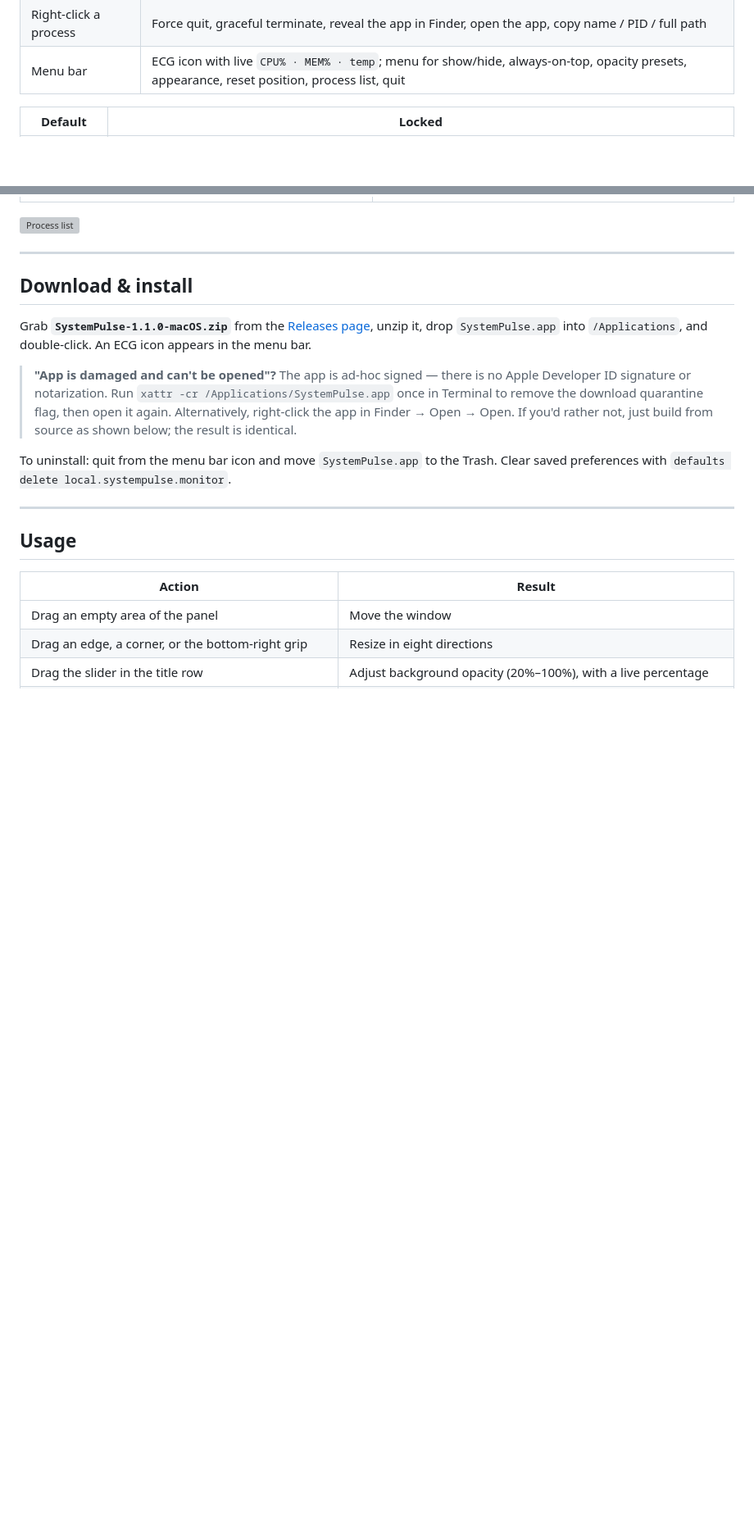
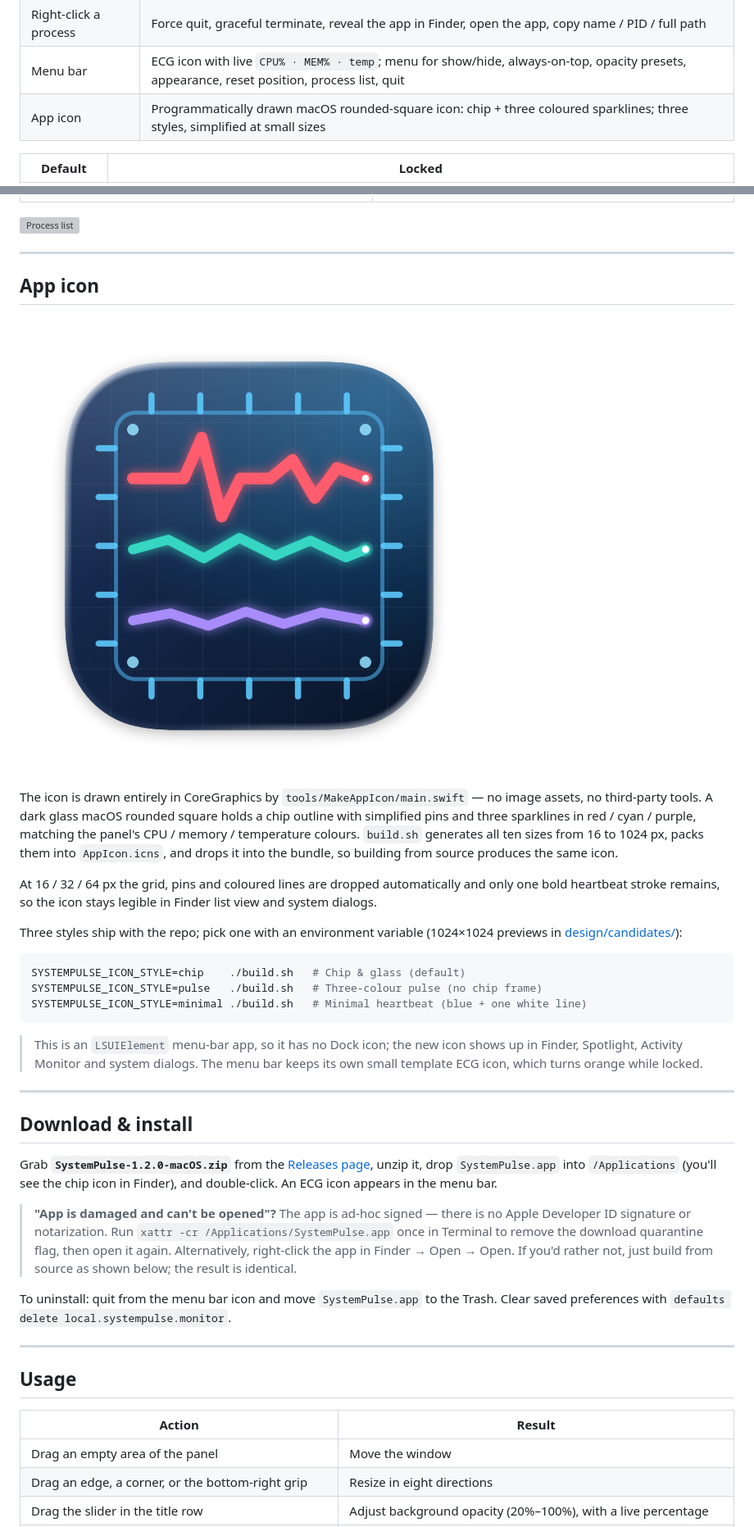
Before and after one commit to xiaohe4966/SystemPulse, a Markdown page: README.en.md, 2 parts joined by grey strips. Shown at 82% size. Drawn GitHub-style; pictures changed too: screenshots/app-icon.png (added); blank space fills up the shorter version; grey boxes are pictures that could not be loaded.

Commit message:
feat: add programmatically drawn macOS app icon (three styles)

````diff
--- a/README.en.md
+++ b/README.en.md
@@ -25,6 +25,7 @@ A native macOS transparent floating window that shows live **CPU / memory / SoC
 | Process list | Click the CPU / memory number to open a separate window with **descending / ascending / name** sorting, live search, refreshed every 2 seconds |
 | Right-click a process | Force quit, graceful terminate, reveal the app in Finder, open the app, copy name / PID / full path |
 | Menu bar | ECG icon with live `CPU% · MEM% · temp`; menu for show/hide, always-on-top, opacity presets, appearance, reset position, process list, quit |
+| App icon | Programmatically drawn macOS rounded-square icon: chip + three coloured sparklines; three styles, simplified at small sizes |
 
 | Default | Locked |
 | --- | --- |
@@ -38,9 +39,29 @@ A native macOS transparent floating window that shows live **CPU / memory / SoC
 
 ---
 
+## App icon
+
+![SystemPulse app icon](screenshots/app-icon.png)
+
+The icon is drawn entirely in CoreGraphics by `tools/MakeAppIcon/main.swift` — no image assets, no third-party tools. A dark glass macOS rounded square holds a chip outline with simplified pins and three sparklines in red / cyan / purple, matching the panel's CPU / memory / temperature colours. `build.sh` generates all ten sizes from 16 to 1024 px, packs them into `AppIcon.icns`, and drops it into the bundle, so building from source produces the same icon.
+
+At 16 / 32 / 64 px the grid, pins and coloured lines are dropped automatically and only one bold heartbeat stroke remains, so the icon stays legible in Finder list view and system dialogs.
+
+Three styles ship with the repo; pick one with an environment variable (1024×1024 previews in [design/candidates/](design/candidates/)):
+
+```bash
+SYSTEMPULSE_ICON_STYLE=chip    ./build.sh   # Chip & glass (default)
+SYSTEMPULSE_ICON_STYLE=pulse   ./build.sh   # Three-colour pulse (no chip frame)
+SYSTEMPULSE_ICON_STYLE=minimal ./build.sh   # Minimal heartbeat (blue + one white line)
+```
+
+> This is an `LSUIElement` menu-bar app, so it has no Dock icon; the new icon shows up in Finder, Spotlight, Activity Monitor and system dialogs. The menu bar keeps its own small template ECG icon, which turns orange while locked.
+
+---
+
 ## Download & install
 
-Grab **`SystemPulse-1.1.0-macOS.zip`** from the [Releases page](https://github.com/xiaohe4966/SystemPulse/releases/latest), unzip it, drop `SystemPulse.app` into `/Applications`, and double-click. An ECG icon appears in the menu bar.
+Grab **`SystemPulse-1.2.0-macOS.zip`** from the [Releases page](https://github.com/xiaohe4966/SystemPulse/releases/latest), unzip it, drop `SystemPulse.app` into `/Applications` (you'll see the chip icon in Finder), and double-click. An ECG icon appears in the menu bar.
 
 > **"App is damaged and can't be opened"?**
 > The app is ad-hoc signed — there is no Apple Developer ID signature or notarization. Run
````
Also changed, not shown: other parts of README.en.md (+3 -1 lines), README.md (+25 -2 lines), 6 other files.
